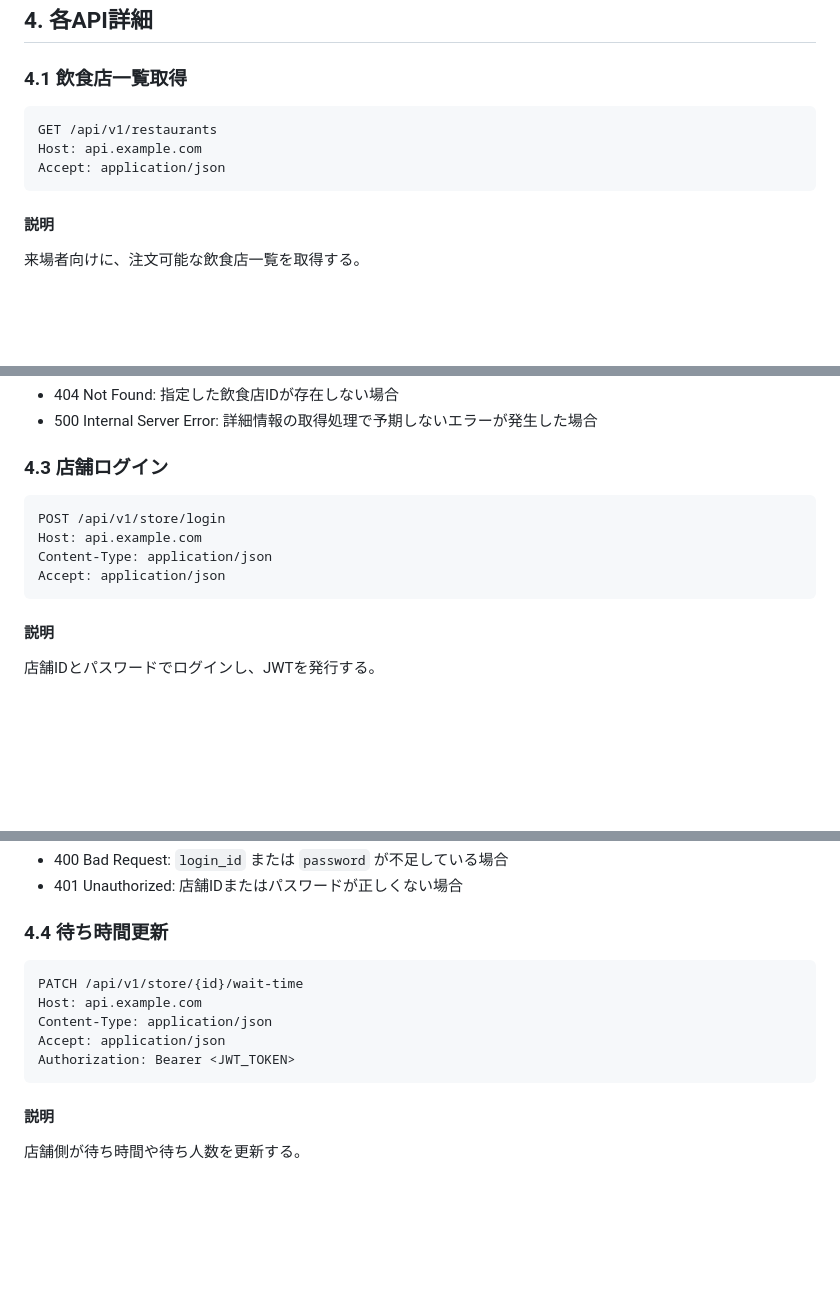
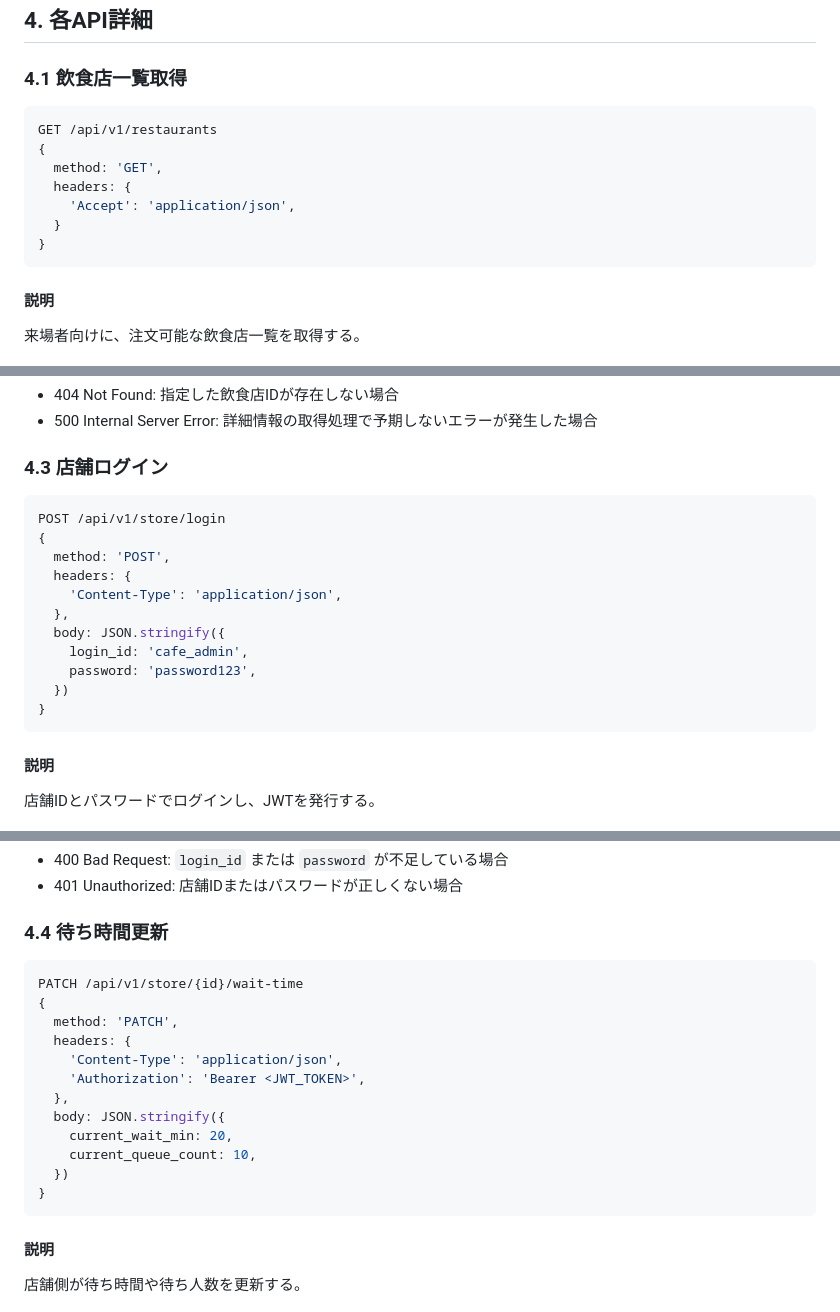
Before and after one commit to IZIZsama/Emerald, a Markdown page: docs/api.md, 3 parts joined by grey strips. GitHub-like rendering; blank space fills up the shorter version.

Commit message:
backendとapiの更新

````diff
--- a/docs/api.md
+++ b/docs/api.md
@@ -31,10 +31,14 @@
 ## 4. 各API詳細
 
 ### 4.1 飲食店一覧取得
-``` url
+```javascript
 GET /api/v1/restaurants
-Host: api.example.com
-Accept: application/json
+{
+  method: 'GET',
+  headers: {
+    'Accept': 'application/json',
+  }
+}
 ```
 
 #### 説明
@@ -109,11 +117,18 @@ Accept: application/json
 - 500 Internal Server Error: 詳細情報の取得処理で予期しないエラーが発生した場合
 
 ### 4.3 店舗ログイン
-``` url
+```javascript
 POST /api/v1/store/login
-Host: api.example.com
-Content-Type: application/json
-Accept: application/json
+{
+  method: 'POST',
+  headers: {
+    'Content-Type': 'application/json',
+  },
+  body: JSON.stringify({
+    login_id: 'cafe_admin',
+    password: 'password123',
+  })
+}
 ```
 
 #### 説明
@@ -140,12 +155,19 @@ Accept: application/json
 - 401 Unauthorized: 店舗IDまたはパスワードが正しくない場合
 
 ### 4.4 待ち時間更新
-``` url
+```javascript
 PATCH /api/v1/store/{id}/wait-time
-Host: api.example.com
-Content-Type: application/json
-Accept: application/json
-Authorization: Bearer <JWT_TOKEN>
+{
+  method: 'PATCH',
+  headers: {
+    'Content-Type': 'application/json',
+    'Authorization': 'Bearer <JWT_TOKEN>',
+  },
+  body: JSON.stringify({
+    current_wait_min: 20,
+    current_queue_count: 10,
+  })
+}
 ```
 
 #### 説明
````
Also changed, not shown: other parts of docs/api.md (+14 -6 lines).
